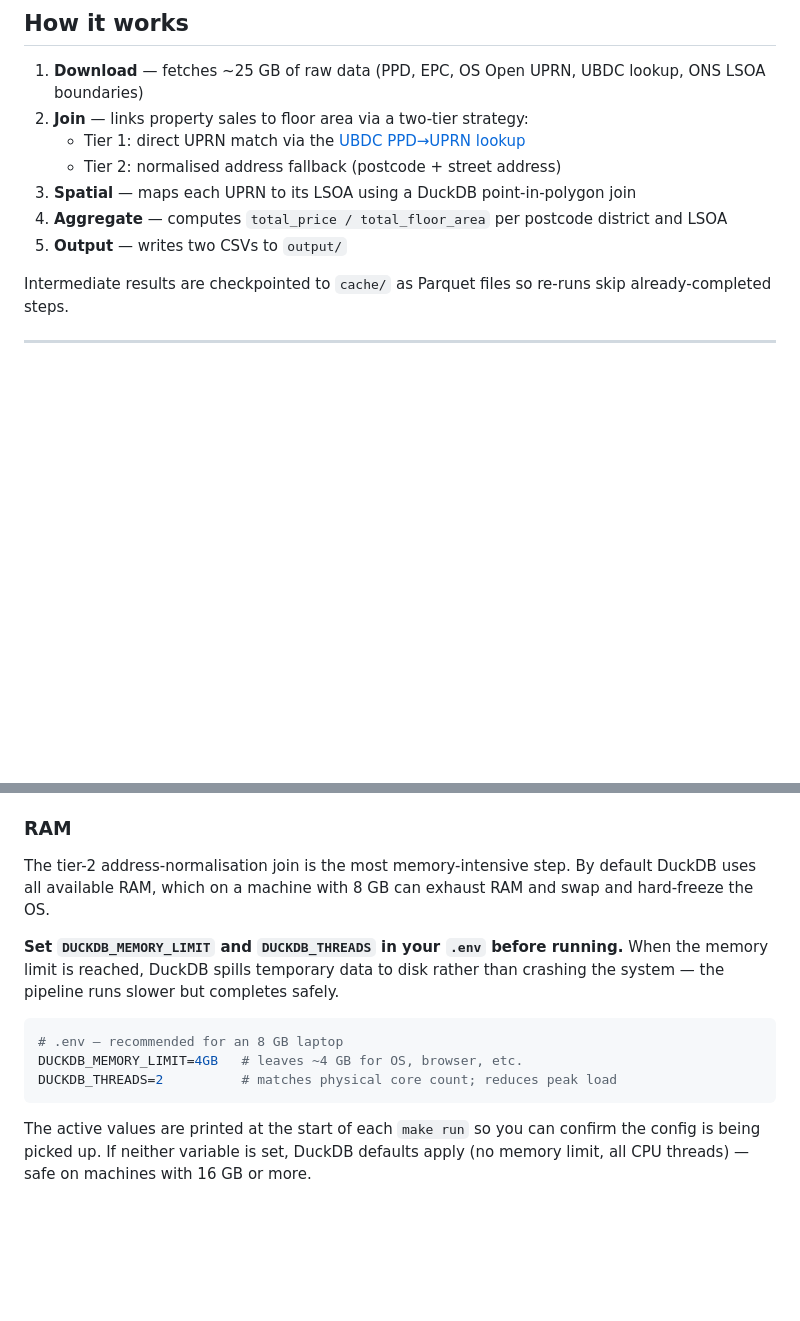
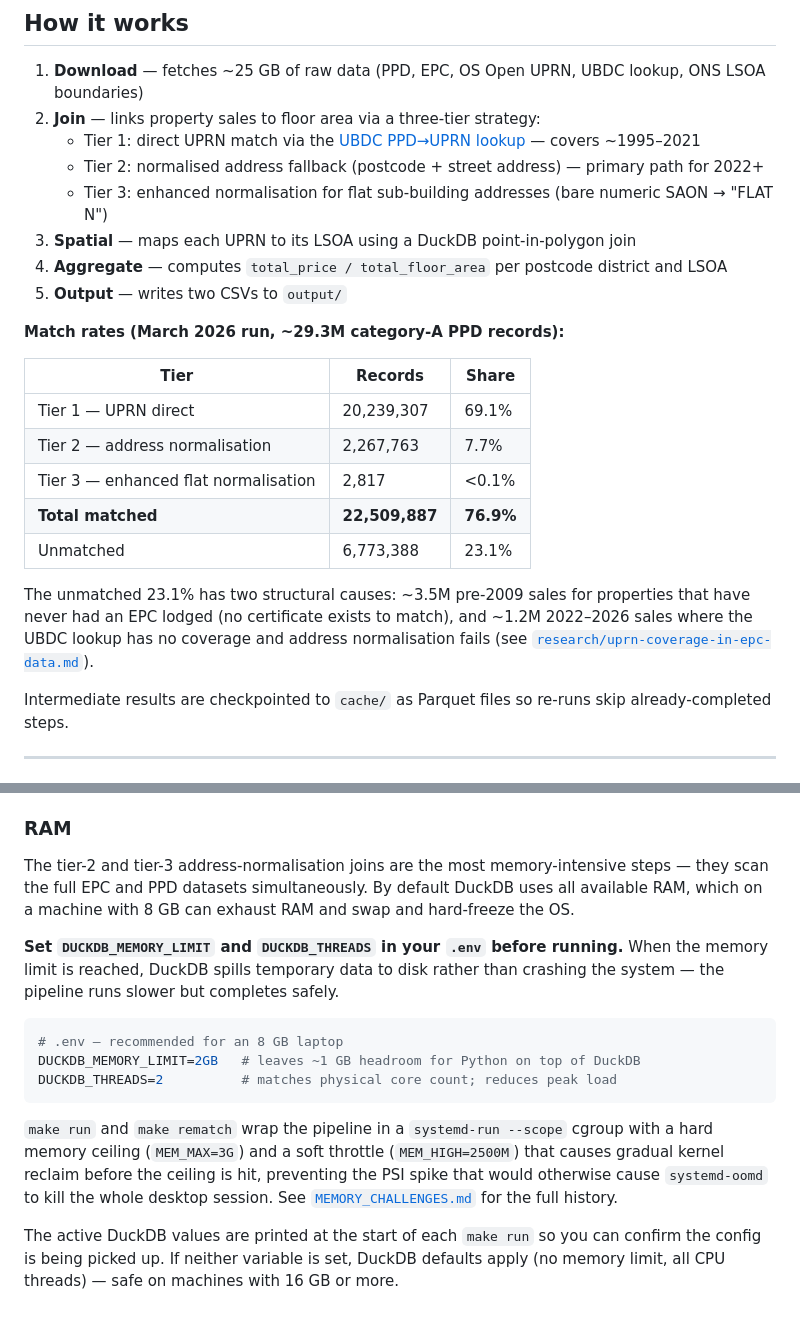
Before and after one commit to huwd/houseprices, a Markdown page: README.md, 2 parts joined by grey strips. Rendered like a GitHub page; blank space fills up the shorter version.

````diff
--- a/README.md
+++ b/README.md
@@ -9,12 +9,25 @@ All source data is Open Government Licence v3.0.
 ## How it works
 
 1. **Download** — fetches ~25 GB of raw data (PPD, EPC, OS Open UPRN, UBDC lookup, ONS LSOA boundaries)
-2. **Join** — links property sales to floor area via a two-tier strategy:
-   - Tier 1: direct UPRN match via the [UBDC PPD→UPRN lookup](https://data.ubdc.ac.uk/dataset/hm-land-registry-price-paid-data-with-uprns)
-   - Tier 2: normalised address fallback (postcode + street address)
+2. **Join** — links property sales to floor area via a three-tier strategy:
+   - Tier 1: direct UPRN match via the [UBDC PPD→UPRN lookup](https://data.ubdc.ac.uk/dataset/hm-land-registry-price-paid-data-with-uprns) — covers ~1995–2021
+   - Tier 2: normalised address fallback (postcode + street address) — primary path for 2022+
+   - Tier 3: enhanced normalisation for flat sub-building addresses (bare numeric SAON → "FLAT N")
 3. **Spatial** — maps each UPRN to its LSOA using a DuckDB point-in-polygon join
 4. **Aggregate** — computes `total_price / total_floor_area` per postcode district and LSOA
 5. **Output** — writes two CSVs to `output/`
+
+**Match rates (March 2026 run, ~29.3M category-A PPD records):**
+
+| Tier | Records | Share |
+|---|---|---|
+| Tier 1 — UPRN direct | 20,239,307 | 69.1% |
+| Tier 2 — address normalisation | 2,267,763 | 7.7% |
+| Tier 3 — enhanced flat normalisation | 2,817 | <0.1% |
+| **Total matched** | **22,509,887** | **76.9%** |
+| Unmatched | 6,773,388 | 23.1% |
+
+The unmatched 23.1% has two structural causes: ~3.5M pre-2009 sales for properties that have never had an EPC lodged (no certificate exists to match), and ~1.2M 2022–2026 sales where the UBDC lookup has no coverage and address normalisation fails (see [`research/uprn-coverage-in-epc-data.md`](research/uprn-coverage-in-epc-data.md)).
 
 Intermediate results are checkpointed to `cache/` as Parquet files so re-runs skip already-completed steps.
 
@@ -165,14 +178,16 @@ The pipeline manages disk space aggressively to stay viable on modest machines.
 
 ### RAM
 
-The tier-2 address-normalisation join is the most memory-intensive step. By default DuckDB uses all available RAM, which on a machine with 8 GB can exhaust RAM and swap and hard-freeze the OS.
+The tier-2 and tier-3 address-normalisation joins are the most memory-intensive steps — they scan the full EPC and PPD datasets simultaneously. By default DuckDB uses all available RAM, which on a machine with 8 GB can exhaust RAM and swap and hard-freeze the OS.
 
 **Set `DUCKDB_MEMORY_LIMIT` and `DUCKDB_THREADS` in your `.env` before running.** When the memory limit is reached, DuckDB spills temporary data to disk rather than crashing the system — the pipeline runs slower but completes safely.
 
 ```bash
 # .env — recommended for an 8 GB laptop
-DUCKDB_MEMORY_LIMIT=4GB   # leaves ~4 GB for OS, browser, etc.
+DUCKDB_MEMORY_LIMIT=2GB   # leaves ~1 GB headroom for Python on top of DuckDB
 DUCKDB_THREADS=2          # matches physical core count; reduces peak load
 ```
 
-The active values are printed at the start of each `make run` so you can confirm the config is being picked up. If neither variable is set, DuckDB defaults apply (no memory limit, all CPU threads) — safe on machines with 16 GB or more.
+`make run` and `make rematch` wrap the pipeline in a `systemd-run --scope` cgroup with a hard memory ceiling (`MEM_MAX=3G`) and a soft throttle (`MEM_HIGH=2500M`) that causes gradual kernel reclaim before the ceiling is hit, preventing the PSI spike that would otherwise cause `systemd-oomd` to kill the whole desktop session. See [`MEMORY_CHALLENGES.md`](MEMORY_CHALLENGES.md) for the full history.
+
+The active DuckDB values are printed at the start of each `make run` so you can confirm the config is being picked up. If neither variable is set, DuckDB defaults apply (no memory limit, all CPU threads) — safe on machines with 16 GB or more.
````
Also changed, not shown: research/bin-chi-epc-ppd-matching.md (+41 -0 lines), research/uprn-coverage-in-epc-data.md (+45 -0 lines).
